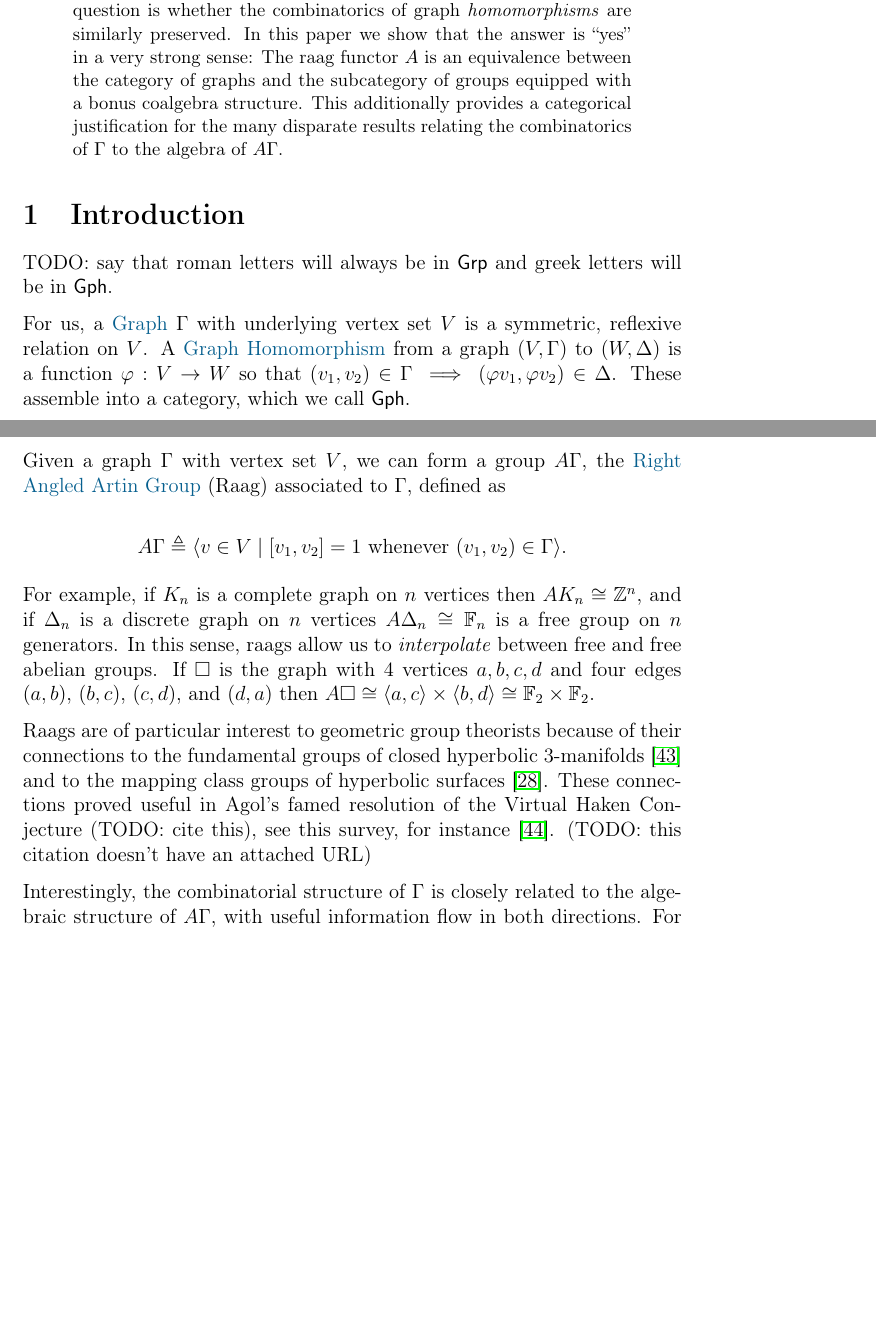
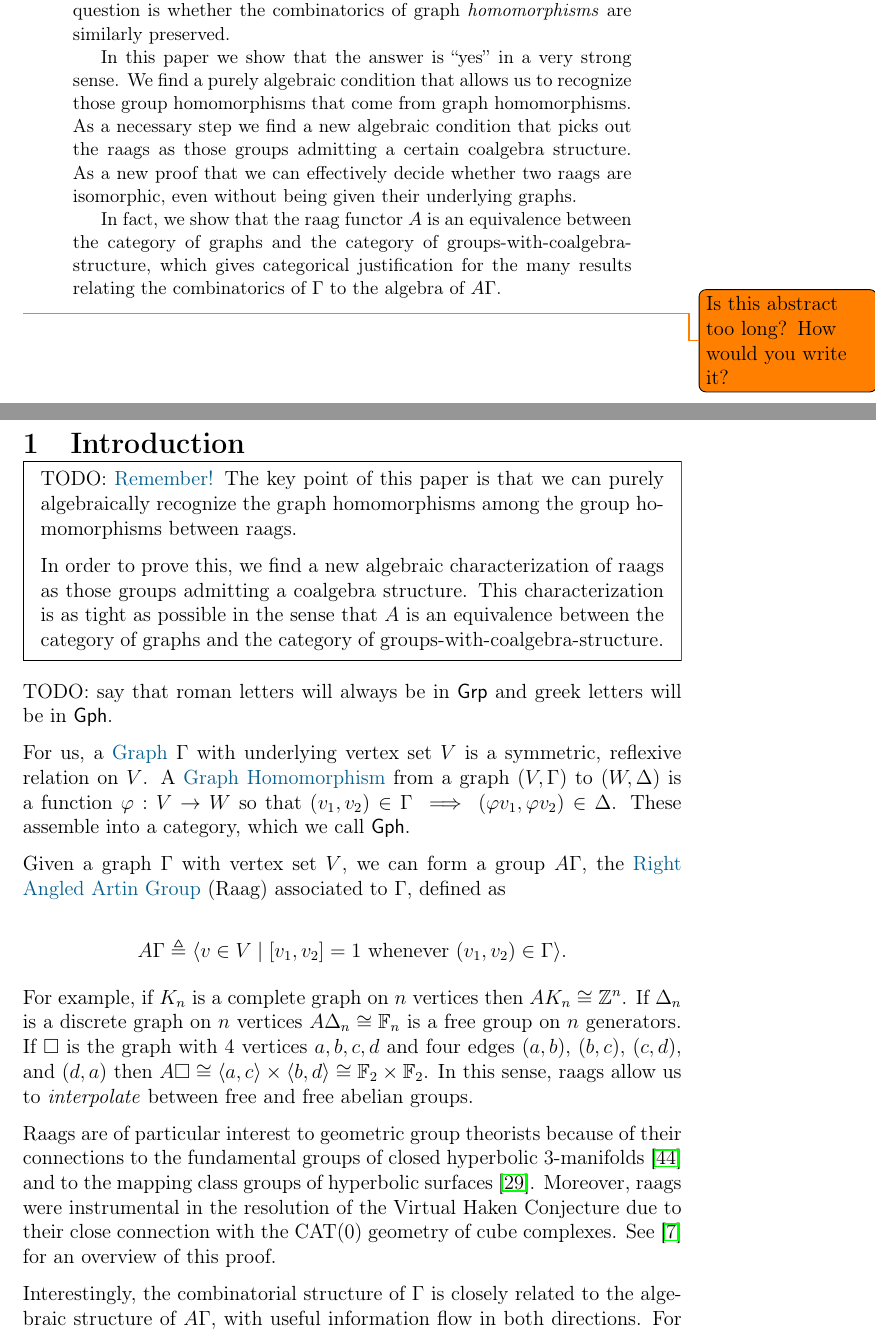
Before and after one commit to HallaSurvivor/rightAngledArtinGroups, a LaTeX paper (descent/paper/descent-raags.tex): two parts of pages 1 and 2 of 15, joined at a grey line, cut so that both start at the same text, the shorter picture padded with empty space. Compiled offline with pdfLaTeX; a LaTeX package or settings file that is missing is left out.

Commit message:
rewrite the abstract, get a good reference for haken, keep futzing with the intro

```diff
--- a/descent/paper/descent-raags.tex
+++ b/descent/paper/descent-raags.tex
@@ -370,11 +370,19 @@
   (see \cite{koberdaGeometryCombinatoricsRightAngled2022} for a survey),
   and a natural question is whether the combinatorics of graph \emph{homomorphisms}
   are similarly preserved.
-  In this paper we show that the answer is ``yes'' in a very strong sense:
-  The raag functor $A$ is an equivalence between the category of graphs
-  and the subcategory of groups equipped with a bonus coalgebra structure.
-  This additionally provides a categorical justification for the many
-  disparate results relating the combinatorics of $\Gamma$ to the algebra
-  of $A \Gamma$.
+
+  In this paper we show that the answer is ``yes'' in a very strong sense.
+  We find a purely algebraic condition that allows us to recognize those
+  group homomorphisms that come from graph homomorphisms. As a necessary
+  step we find a new algebraic condition that picks out the raags as
+  those groups admitting a certain coalgebra structure. As a new proof that
+  we can effectively decide whether two raags are isomorphic, even without
+  being given their underlying graphs.
+
+  In fact, we show that the raag functor $A$ is an equivalence between
+  the category of graphs and the category of groups-with-coalgebra-structure,
+  which gives categorical justification for the many results
+  relating the combinatorics of $\Gamma$ to the algebra of $A \Gamma$.
 \end{abstract}
+\todo{Is this abstract too long? How would you write it?}
 
@@ -381,5 +390,16 @@
 \section{Introduction}
 \label{intro}
+
+  \begin{mdframed}
+  TODO: \important{Remember!} The key point of this paper is that we can
+  purely algebraically recognize the graph homomorphisms among the group
+  homomorphisms between raags.
+
+  In order to prove this, we find a new algebraic characterization of
+  raags as those groups admitting a coalgebra structure. This characterization
+  is as tight as possible in the sense that $A$ is an equivalence between
+  the category of graphs and the category of groups-with-coalgebra-structure.
+  \end{mdframed}
 
   TODO: say that roman letters will always be in $\mathsf{Grp}$ and
   greek letters will be in $\mathsf{Gph}$.
@@ -396,21 +416,22 @@
   \[ A\Gamma \teq \langle v \in V \mid [v_1, v_2] = 1 \text{ whenever } (v_1,v_2) \in \Gamma \rangle .\]
 
   For example, if $K_n$ is a complete graph on $n$ vertices then
-  $AK_n \cong \mathbb{Z}^n$, and if $\Delta_n$ is a discrete graph on $n$ vertices
+  $AK_n \cong \mathbb{Z}^n$. If $\Delta_n$ is a discrete graph on $n$ vertices
   $A\Delta_n \cong \mathbb{F}_n$ is a free group on $n$ generators.
-  In this sense, raags allow us to \emph{interpolate} between free and free
-  abelian groups. If $\square$ is the graph with $4$ vertices $a,b,c,d$ and
+  If $\square$ is the graph with $4$ vertices $a,b,c,d$ and
   four edges $(a,b)$, $(b,c)$, $(c,d)$, and $(d,a)$ then $A \square \cong
   \langle a, c \rangle \times \langle b, d \rangle \cong \mathbb{F}_2 \times \mathbb{F}_2$.
+  In this sense, raags allow us to \emph{interpolate} between free and free
+  abelian groups.
 
   Raags are of particular interest to geometric group theorists because
   of their connections to the fundamental groups of closed hyperbolic
   $3$-manifolds \cite{servatiusSurfaceSubgroupsGraph1989}
   and to the mapping class groups of hyperbolic surfaces
-  \cite{kimGeometryCurveGraph2014}. These connections proved useful in
-  Agol's famed resolution of the Virtual Haken Conjecture (TODO: cite this),
-  see this survey, for instance \cite{yamashitaVeryBriefIntroduction2013}.
-  (TODO: this citation doesn't have an attached URL)
+  \cite{kimGeometryCurveGraph2014}. Moreover, raags were instrumental in
+  the resolution of the Virtual Haken Conjecture due to their close connection
+  with the CAT(0) geometry of cube complexes.
+  See \cite{bestvinaGeometricGroupTheory2013} for an overview of this proof.
 
   Interestingly, the combinatorial structure of $\Gamma$ is closely related to the
   algebraic structure of $A \Gamma$, with useful information flow in both directions.
```
Also changed, not shown: descent/paper/bib.bib (+19 -14 lines), descent/paper/descent-raags.bbl, descent/paper/descent-raags.tex (12 more changed lines), 1 other file.
